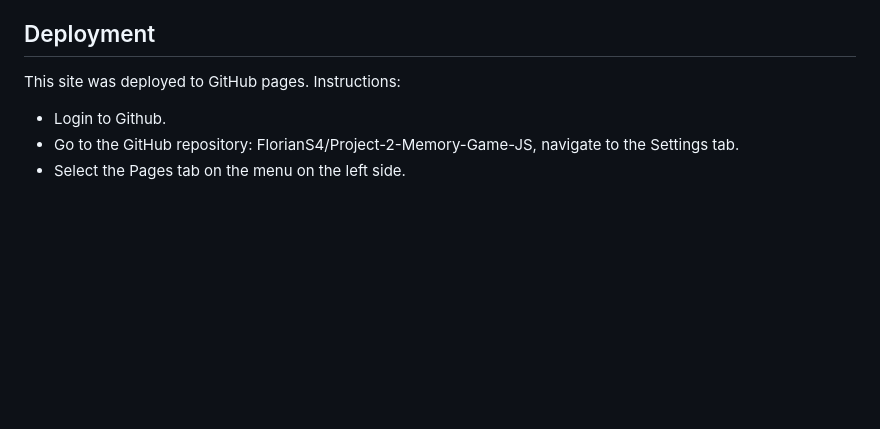
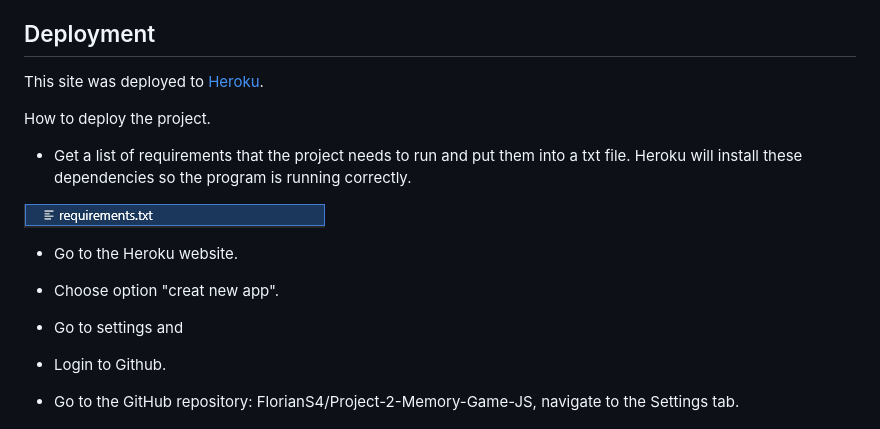
Before and after one commit to FlorianS4/Project_3, a Markdown page: README.md, the part around the change. GitHub-like rendering; pictures changed too: assets/docs/readme-images/txt-file-example.png (added); blank space fills up the shorter version.

```diff
--- a/README.md
+++ b/README.md
@@ -141,7 +141,15 @@ Python, CSS
 - [google.oauth2.service_account](https://pypi.org/project/python-oauth2/) - Used for authentification to access the Google Cloud.
 
 ## Deployment
-This site was deployed to GitHub pages. Instructions:
+This site was deployed to [Heroku](https://dashboard.heroku.com/login).
+
+How to deploy the project.
+- Get a list of requirements that the project needs to run and put them into a txt file. Heroku will install these dependencies so the program is running correctly.
+
+![txt file example](assets/docs/readme-images/txt-file-example.png)
+- Go to the Heroku website.
+- Choose option "creat new app".
+- Go to settings and
 
 - Login to Github.
 - Go to the GitHub repository: FlorianS4/Project-2-Memory-Game-JS, navigate to the Settings tab.
```
Also changed, not shown: 1 other file.
